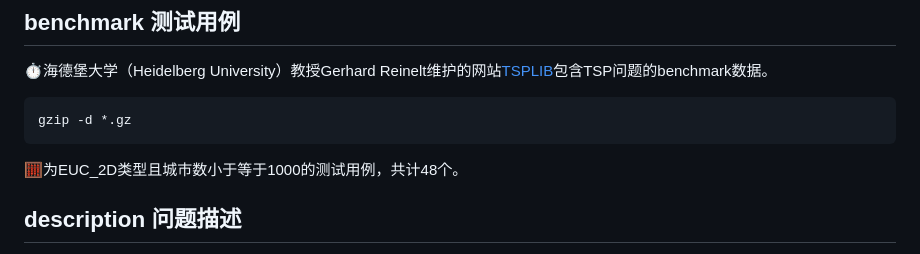
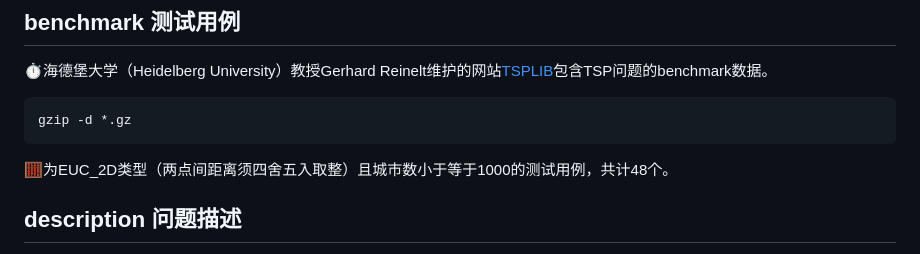
Before and after one commit to DURUII/Homework-Algorithm-TSPLIB95, a Markdown page: README.md, the part around the change. Rendered like a GitHub page.

````diff
--- a/README.md
+++ b/README.md
@@ -9,7 +9,7 @@ Reinelt维护的网站[TSPLIB](http://comopt.ifi.uni-heidelberg.de/software/TSPL
 gzip -d *.gz
 ```
 
-🧮为EUC_2D类型且城市数小于等于1000的测试用例，共计48个。
+🧮为EUC_2D类型（两点间距离须四舍五入取整）且城市数小于等于1000的测试用例，共计48个。
 
 ## description 问题描述
 
````
